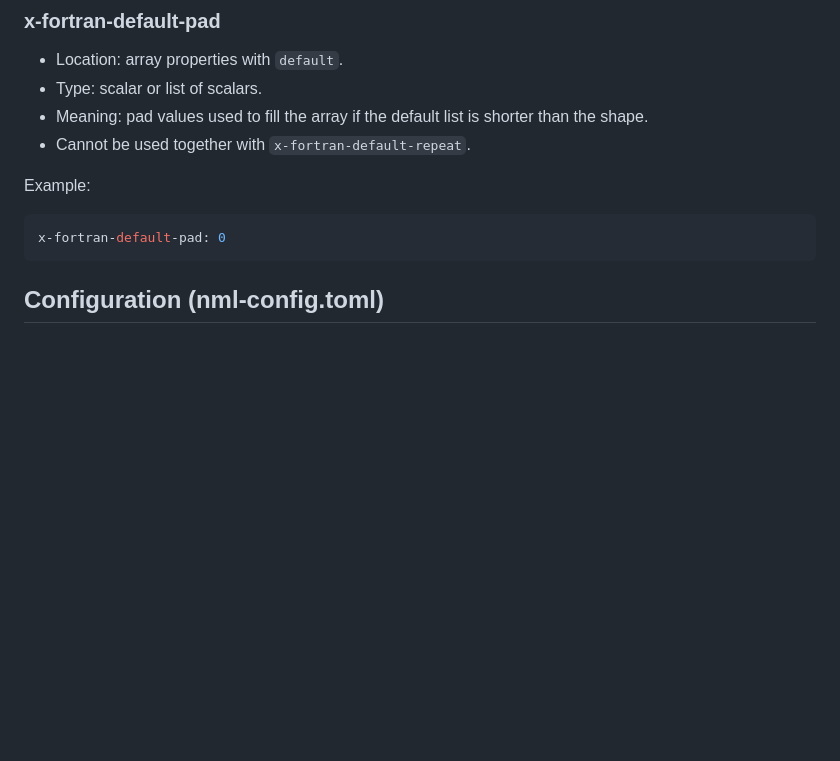
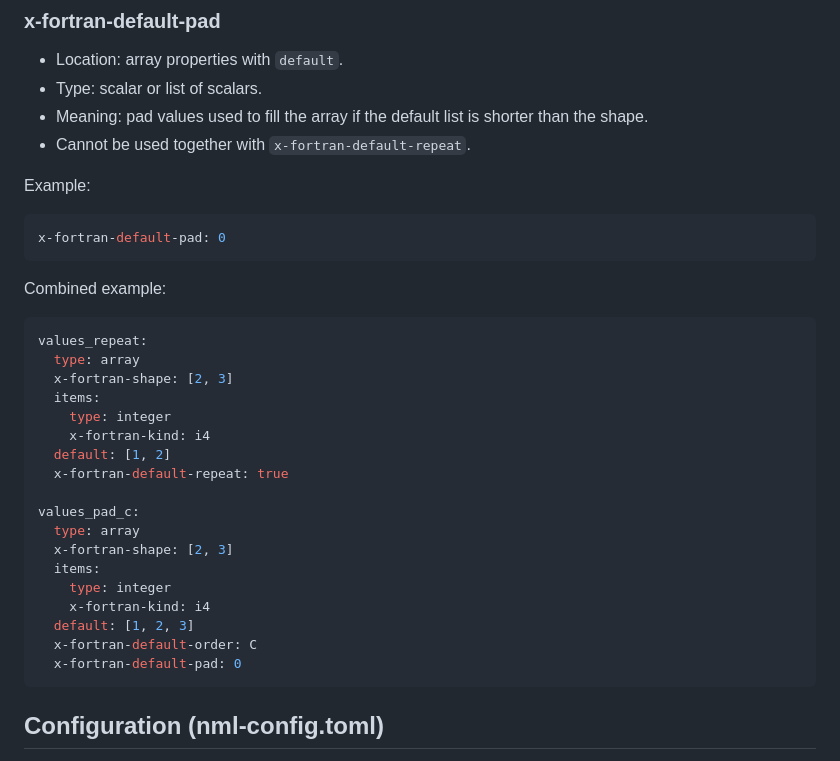
Before and after one commit to MuellerSeb/nml-tools, a Markdown page: README.md, the part around the change. Drawn GitHub-style; blank space fills up the shorter version.

Commit message:
better x-fortran-default example in README

````diff
--- a/README.md
+++ b/README.md
@@ -151,6 +151,29 @@ Example:
 
 ```yaml
 x-fortran-default-pad: 0
+```
+
+Combined example:
+
+```yaml
+values_repeat:
+  type: array
+  x-fortran-shape: [2, 3]
+  items:
+    type: integer
+    x-fortran-kind: i4
+  default: [1, 2]
+  x-fortran-default-repeat: true
+
+values_pad_c:
+  type: array
+  x-fortran-shape: [2, 3]
+  items:
+    type: integer
+    x-fortran-kind: i4
+  default: [1, 2, 3]
+  x-fortran-default-order: C
+  x-fortran-default-pad: 0
 ```
 
 ## Configuration (nml-config.toml)
````
